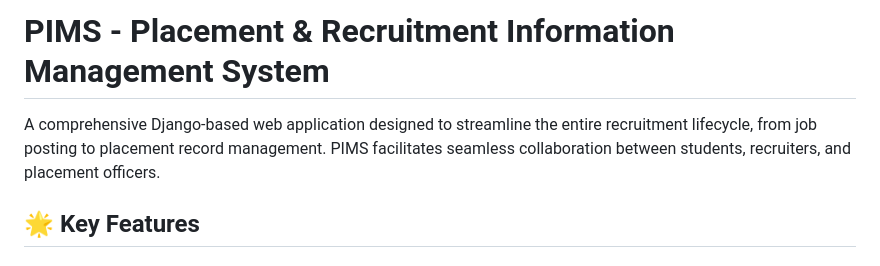
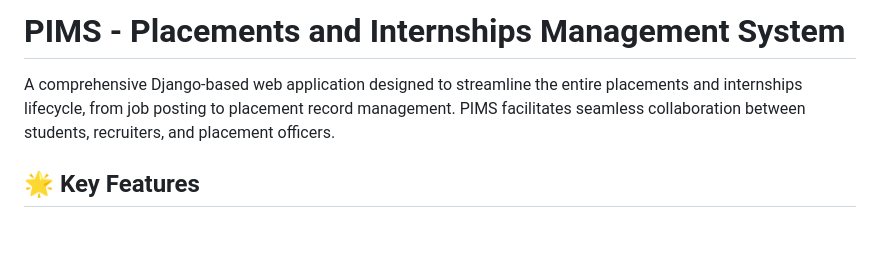
Before and after one commit to 8050vinayraj-spec/pims-main-v2, a Markdown page: README.md, the part around the change. Rendered like a GitHub page; blank space fills up the shorter version.

```diff
--- a/README.md
+++ b/README.md
@@ -1,6 +1,6 @@
-# PIMS - Placement & Recruitment Information Management System
+# PIMS - Placements and Internships Management System
 
-A comprehensive Django-based web application designed to streamline the entire recruitment lifecycle, from job posting to placement record management. PIMS facilitates seamless collaboration between students, recruiters, and placement officers.
+A comprehensive Django-based web application designed to streamline the entire placements and internships lifecycle, from job posting to placement record management. PIMS facilitates seamless collaboration between students, recruiters, and placement officers.
 
 ## 🌟 Key Features
 
```
